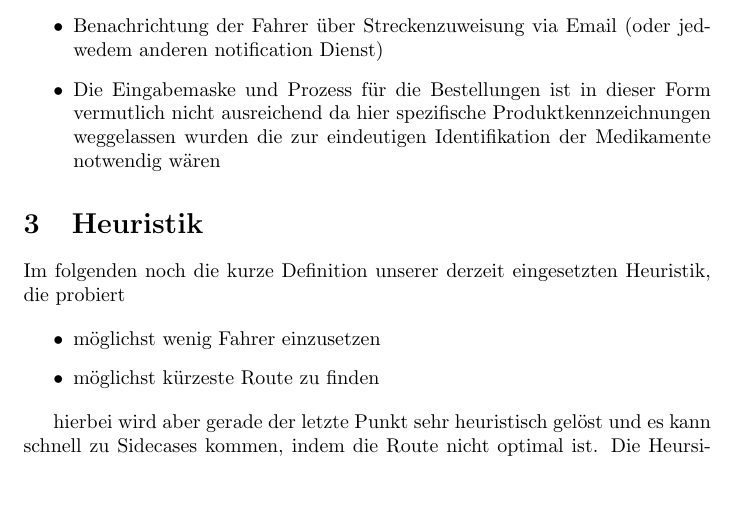
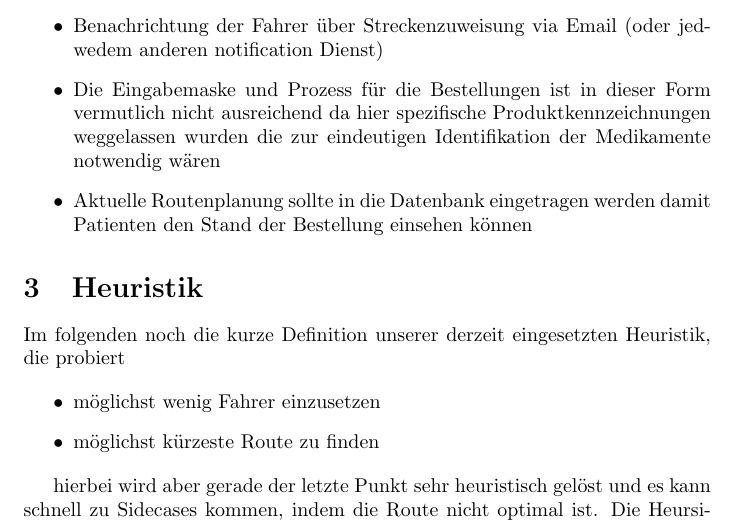
Before and after one commit to kallle/pharmabus, a LaTeX document (documentation/documentation.tex): part of page 3 of 4 before the commit and part of page 3 of 5 after it, cut so that both start at the same text, the shorter picture padded with empty space. Compiled offline with pdfLaTeX.

Commit message:
pre repo cleanup

```diff
--- a/pathsolver/heuristic.tex
+++ b/documentation/documentation.tex
@@ -60,6 +60,7 @@ Mannstunden nachgerüstet werden können ohne das Gesamtkonzept überdenken zu m
 \item Ein Fahrer kann möglicherweise nur begrenzt viel gekühlte, oder allgemeine Ladung transportieren
 \item Benachrichtung der Fahrer über Streckenzuweisung via Email (oder jedwedem anderen notification Dienst)
 \item Die Eingabemaske und Prozess für die Bestellungen ist in dieser Form vermutlich nicht ausreichend da hier spezifische Produktkennzeichnungen weggelassen wurden die zur eindeutigen Identifikation der Medikamente notwendig wären
+\item Aktuelle Routenplanung sollte in die Datenbank eingetragen werden damit Patienten den Stand der Bestellung einsehen können
 \end{itemize}
 
 \section{Heuristik}
```
Also changed, not shown: documentation/documentation.pdf (added), documentation/heuristic.pdf (renamed from pathsolver/heuristic.pdf).
